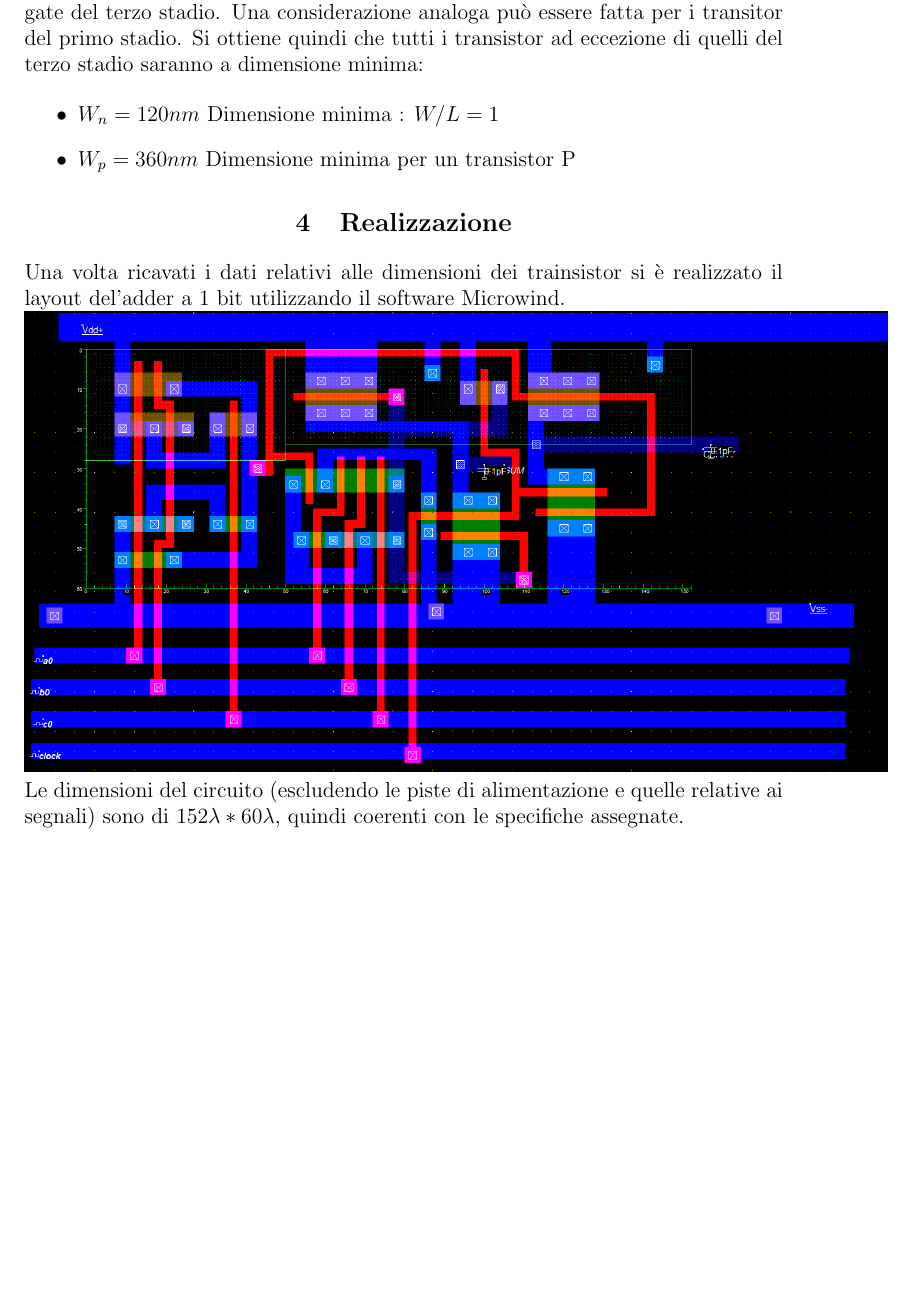
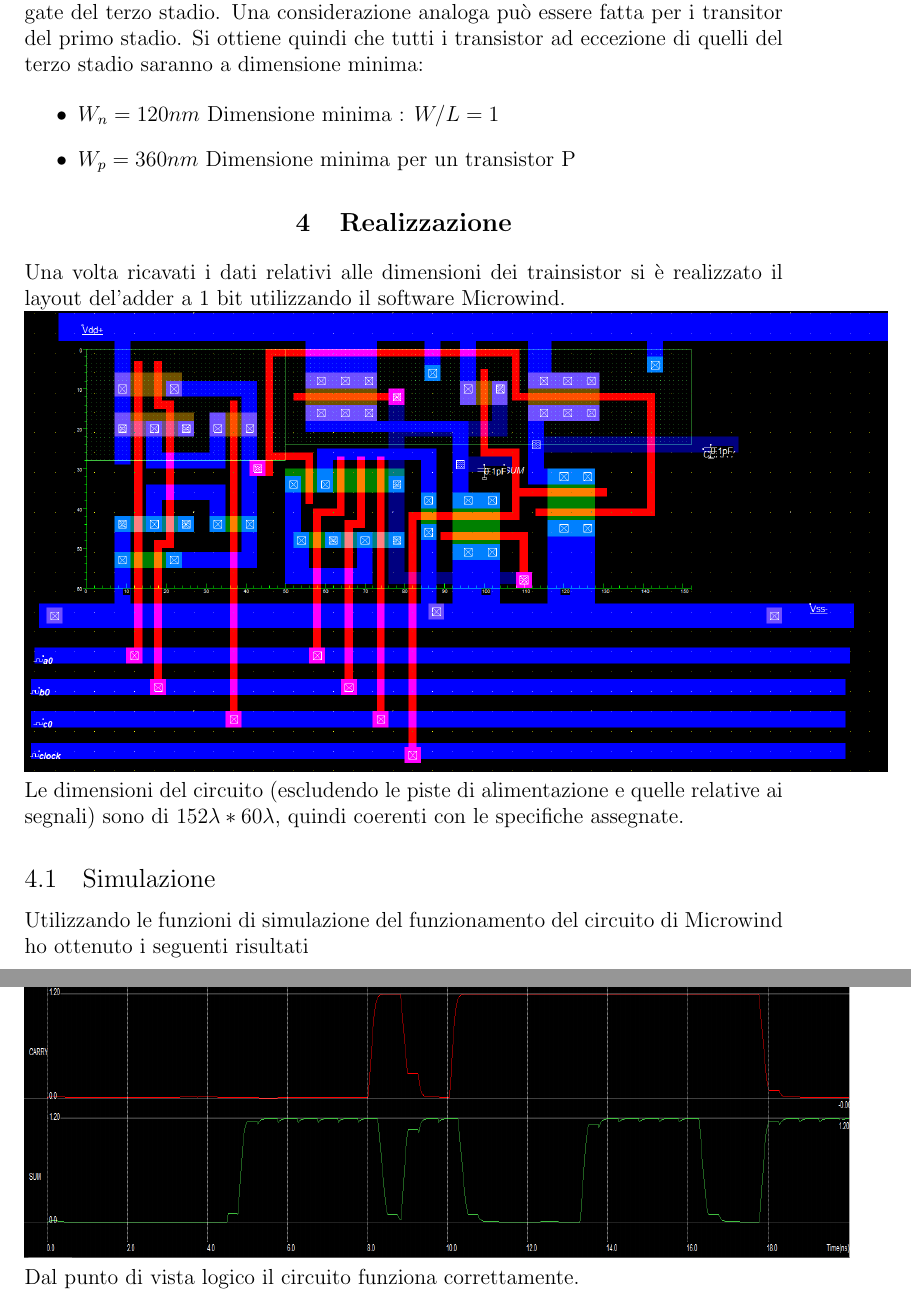
Before and after one commit to alessio-capello/MicroElectronics, a LaTeX document (LaTEX/Ale/Relazione Microe.tex): part of page 5 of 5 before the commit and two parts of pages 5 and 6 of 6 after it, the two joined at a grey line, cut so that both start at the same text, the shorter picture padded with empty space. Compiled offline with pdfLaTeX.

Commit message:
aggiunta simulazione circuito con microW

```diff
--- a/LaTEX/Ale/Relazione Microe.tex
+++ b/LaTEX/Ale/Relazione Microe.tex
@@ -174,4 +174,9 @@ Una considerazione analoga può essere fatta per i transitor del primo stadio. S
 Una volta ricavati i dati relativi alle dimensioni dei trainsistor si è realizzato il layout del'adder a 1 bit utilizzando il software Microwind.\\
 \includegraphics[scale=0.4]{Layout1_152x60}
 Le dimensioni del circuito (escludendo le piste di alimentazione e quelle relative ai segnali) sono di $152 \lambda * 60 \lambda$, quindi coerenti con le specifiche assegnate.
+
+\subsection{Simulazione}
+Utilizzando le funzioni di simulazione del funzionamento del circuito di Microwind ho ottenuto i seguenti risultati\\
+\includegraphics[width = 160mm, height = 150mm]{plot_microwind_layout1}
+Dal punto di vista logico il circuito funziona correttamente.
 \end{document}
```
Also changed, not shown: LaTEX/Ale/Relazione Microe.pdf, LaTEX/Ale/images/plot_microwind_layout1.PNG (added).
